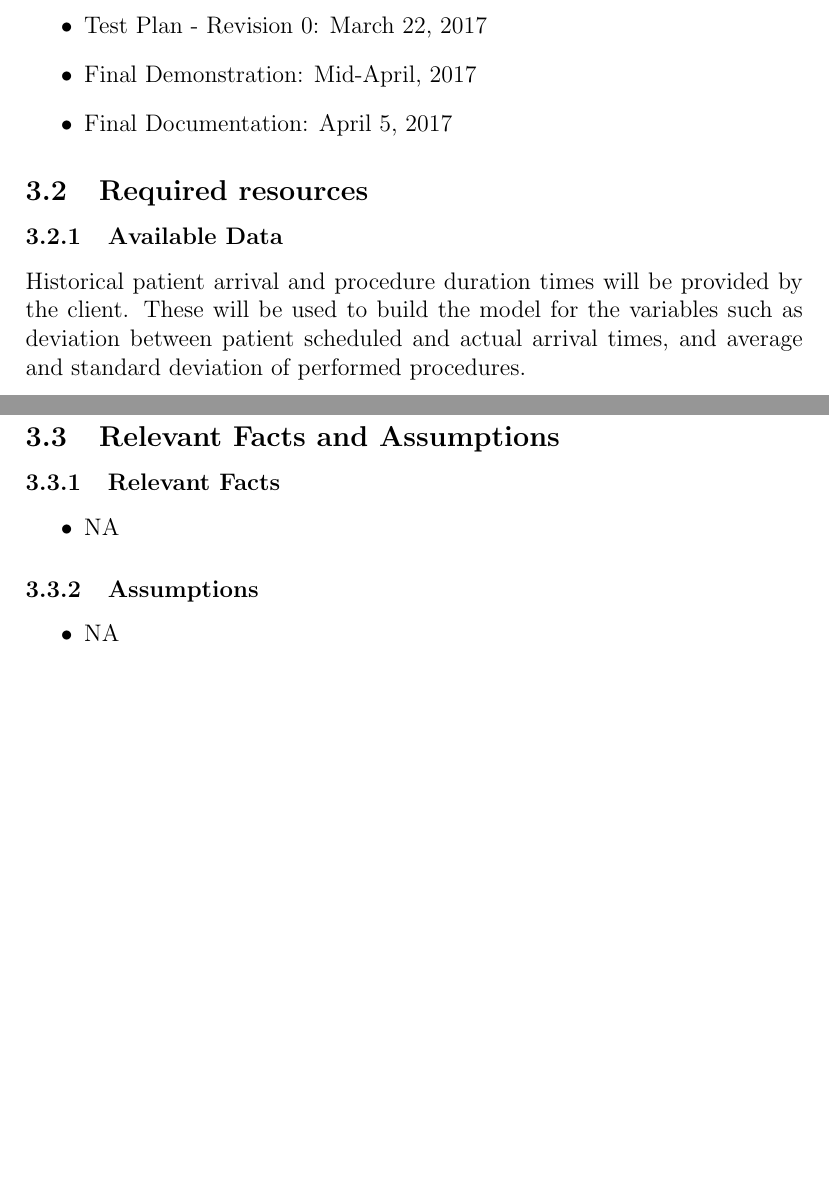
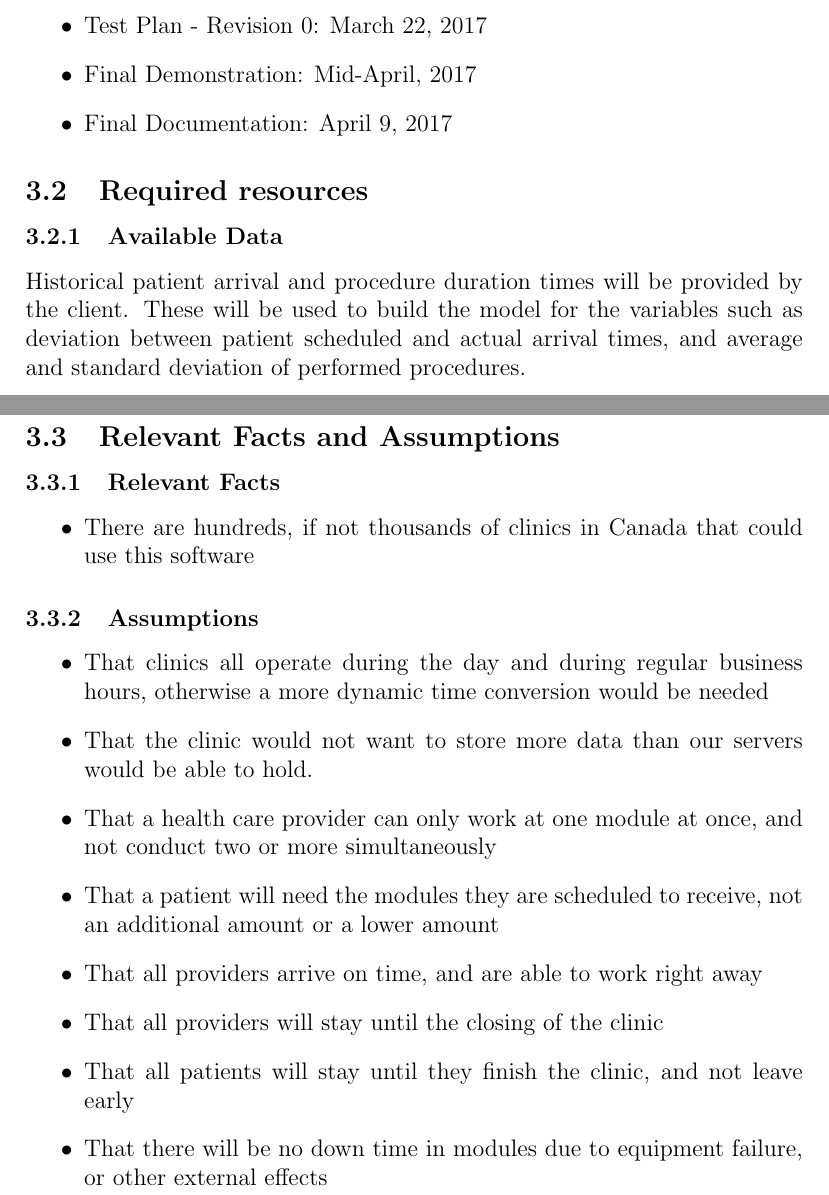
Before and after one commit to pheochromo/ClinicFlow, a LaTeX document (Docs/RequirementsDocument/requirements.tex): two parts of pages 7 and 8 of 21, joined at a grey line, cut so that both start at the same text, the shorter picture padded with empty space. Compiled offline with pdfLaTeX.

Commit message:
continued revision of the requirements document

```diff
--- a/Docs/RequirementsDocument/requirements.tex
+++ b/Docs/RequirementsDocument/requirements.tex
@@ -100,7 +100,7 @@ The final deadline for the project is mid April 2017. The detailed deliverable a
   \item User’s Guide - Revision 0: March 1, 2017
   \item Test Plan - Revision 0: March 22, 2017
   \item Final Demonstration: Mid-April, 2017
-  \item Final Documentation: April 5, 2017
+  \item Final Documentation: April 9, 2017
 \end{itemize}
 
 \subsection{Required resources}
@@ -112,12 +112,19 @@ Clinic constraints and business rules will also be provided by the client. This
 \subsection{Relevant Facts and Assumptions}
 \subsubsection{Relevant Facts}
 \begin{itemize}
-	\item NA
+	\item There are hundreds, if not thousands of clinics in Canada that could use this software
 \end{itemize}
 %\newline
 \subsubsection{Assumptions}
 \begin{itemize}
-	\item NA
+	\item That clinics all operate during the day and during regular business hours, otherwise a more dynamic time conversion would be needed
+	\item That the clinic would not want to store more data than our servers would be able to hold.
+	\item That a health care provider can only work at one module at once, and not conduct two or more simultaneously
+	\item That a patient will need the modules they are scheduled to receive, not an additional amount or a lower amount
+	\item That all providers arrive on time, and are able to work right away
+	\item That all providers will stay until the closing of the clinic
+	\item That all patients will stay until they finish the clinic, and not leave early
+	\item That there will be no down time in modules due to equipment failure, or other external effects
 \end{itemize}
 
 \section{Functional Requirements}
```
Also changed, not shown: Docs/RequirementsDocument/requirements.pdf, Docs/RequirementsDocument/requirements.tex (6 more changed lines).
